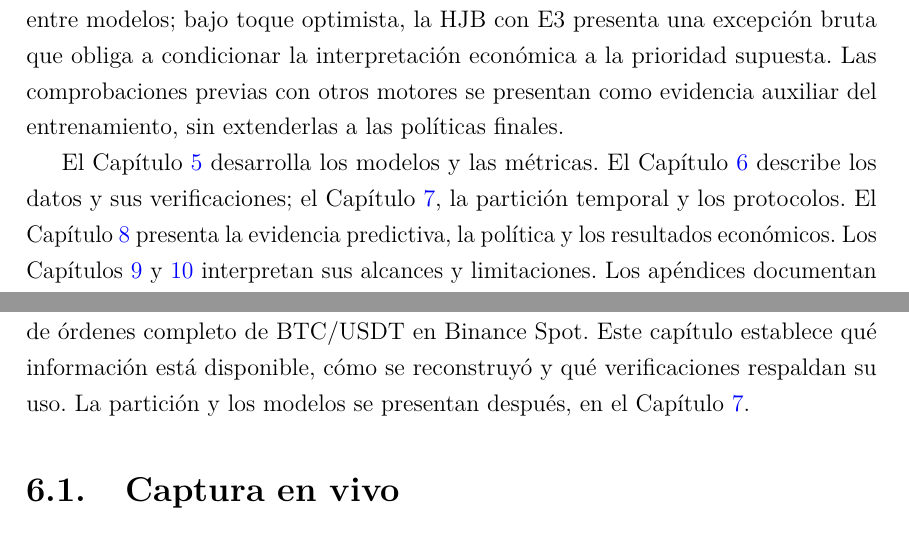
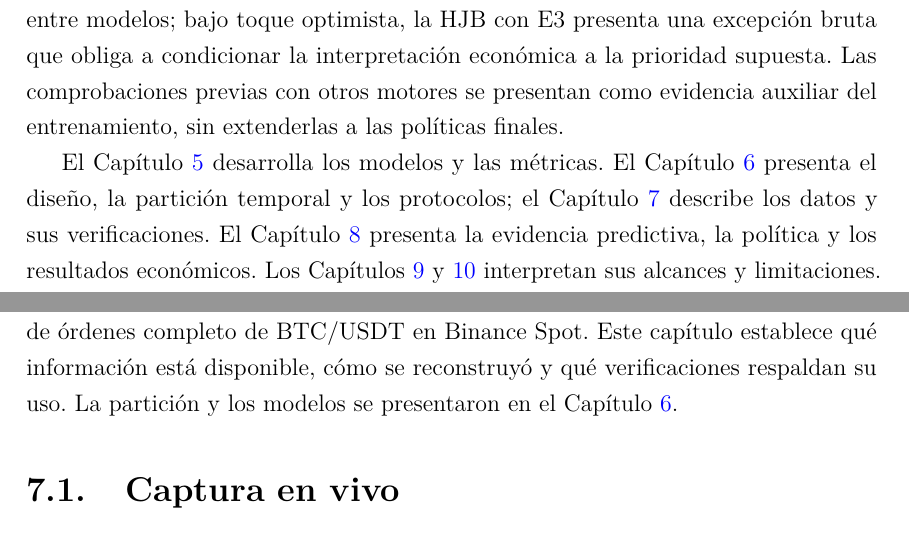
Before and after one commit to sannti09/market-making-semiparametrico, a LaTeX thesis (documento/main.tex, which reads documento/capitulos/01_introduccion.tex, documento/capitulos/07_datos.tex): two parts of pages 9 and 20 of 55 before the commit and two parts of pages 9 and 24 of 55 after it, joined at a grey line, cut so that both start at the same text. Compiled offline with pdfLaTeX.

Commit message:
Reordena la tesis: metodología antes de datos
Actualiza transiciones, índice, numeración, referencias del README y PDF compilado. Conserva íntegros los resultados y el código; el documento mantiene 55 páginas y cita 69af855.

```diff
--- a/documento/capitulos/01_introduccion.tex
+++ b/documento/capitulos/01_introduccion.tex
@@ -18,4 +18,4 @@ Las contribuciones son cuatro:
 
 El resultado central es una mejora predictiva que no produce rentabilidad neta de las comisiones evaluadas. Bajo cruce estricto, la pérdida por ejecución es similar entre modelos; bajo toque optimista, la HJB con E3 presenta una excepción bruta que obliga a condicionar la interpretación económica a la prioridad supuesta. Las comprobaciones previas con otros motores se presentan como evidencia auxiliar del entrenamiento, sin extenderlas a las políticas finales.
 
-El Capítulo~\ref{chap:marco-teorico} desarrolla los modelos y las métricas. El Capítulo~\ref{chap:datos} describe los datos y sus verificaciones; el Capítulo~\ref{chap:metodologia}, la partición temporal y los protocolos. El Capítulo~\ref{chap:resultados} presenta la evidencia predictiva, la política y los resultados económicos. Los Capítulos~\ref{chap:discusion} y~\ref{chap:conclusiones} interpretan sus alcances y limitaciones. Los apéndices documentan las covariables, el código y la exposición previa de los periodos de evaluación.
+El Capítulo~\ref{chap:marco-teorico} desarrolla los modelos y las métricas. El Capítulo~\ref{chap:metodologia} presenta el diseño, la partición temporal y los protocolos; el Capítulo~\ref{chap:datos} describe los datos y sus verificaciones. El Capítulo~\ref{chap:resultados} presenta la evidencia predictiva, la política y los resultados económicos. Los Capítulos~\ref{chap:discusion} y~\ref{chap:conclusiones} interpretan sus alcances y limitaciones. Los apéndices documentan las covariables, el código y la exposición previa de los periodos de evaluación.
--- a/documento/capitulos/06_datos.tex
+++ b/documento/capitulos/07_datos.tex
@@ -3,7 +3,7 @@
 \label{chap:datos}
 % ═══════════════════════════════════════════════════════════════════════════
 
-Los datos de este trabajo no provienen de un proveedor comercial: se capturaron en vivo desde la infraestructura pública de Binance y se reconstruyó con ellos el libro de órdenes completo de BTC/USDT en Binance Spot. Este capítulo establece qué información está disponible, cómo se reconstruyó y qué verificaciones respaldan su uso. La partición y los modelos se presentan después, en el Capítulo~\ref{chap:metodologia}.
+Los datos de este trabajo no provienen de un proveedor comercial: se capturaron en vivo desde la infraestructura pública de Binance y se reconstruyó con ellos el libro de órdenes completo de BTC/USDT en Binance Spot. Este capítulo establece qué información está disponible, cómo se reconstruyó y qué verificaciones respaldan su uso. La partición y los modelos se presentaron en el Capítulo~\ref{chap:metodologia}.
 
 \section{Captura en vivo}
 Un servidor dedicado en Alemania se conectó de forma continua a dos flujos públicos de Binance Spot para BTC/USDT: el flujo de profundidad, que publica cada 100~ms los cambios del libro, y el flujo de transacciones, que publica cada operación con su precio, cantidad, lado agresor y hora del motor de negociación. Cada flujo se capturó dos veces en paralelo (captura primaria y de respaldo), de modo que un mensaje perdido por una conexión pudiera recuperarse de la otra. Los archivos se rotaron cada 12 horas y cada mensaje se guardó sin modificar, junto con su hora de recepción local. Periódicamente se descargaron instantáneas completas del libro, que sirven de punto de partida para la reconstrucción.
```
Also changed, not shown: documento/main.tex (+2 -2 lines), README.md, documento/capitulos/06_metodologia.tex (renamed from documento/capitulos/07_metodologia.tex), documento/main.pdf.
